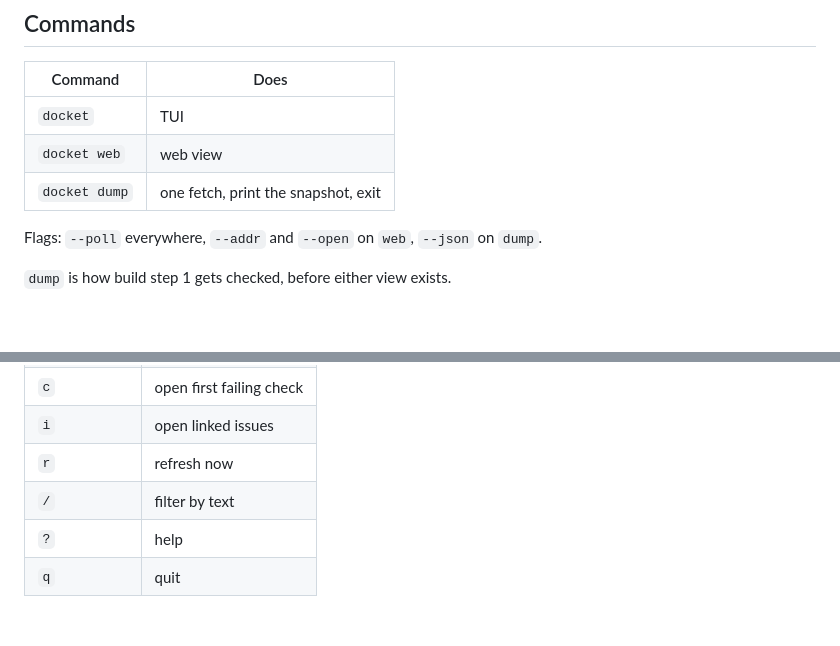
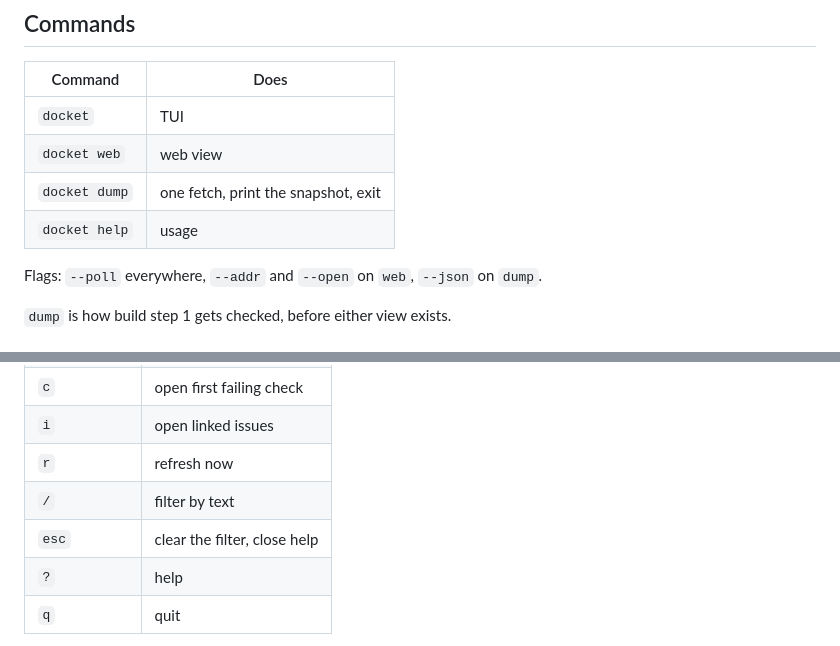
Before and after one commit to jasonmadigan/docket, a Markdown page: docs/design.md, 2 parts joined by grey strips. Drawn GitHub-style; blank space fills up the shorter version.

Commit message:
docs: readme; design lists help and esc
Signed-off-by: Jason Madigan <jason@jasonmadigan.com>

```diff
--- a/docs/design.md
+++ b/docs/design.md
@@ -138,6 +138,7 @@ Every query selects `rateLimit { cost remaining limit resetAt }`, and both views
 | `docket` | TUI |
 | `docket web` | web view |
 | `docket dump` | one fetch, print the snapshot, exit |
+| `docket help` | usage |
 
 Flags: `--poll` everywhere, `--addr` and `--open` on `web`, `--json` on `dump`.
 
@@ -155,6 +156,7 @@ Full screen: one list under section headers, detail pane to the right (below on
 | `i` | open linked issues |
 | `r` | refresh now |
 | `/` | filter by text |
+| `esc` | clear the filter, close help |
 | `?` | help |
 | `q` | quit |
 
```
Also changed, not shown: README.md (added, +44 -0 lines).
